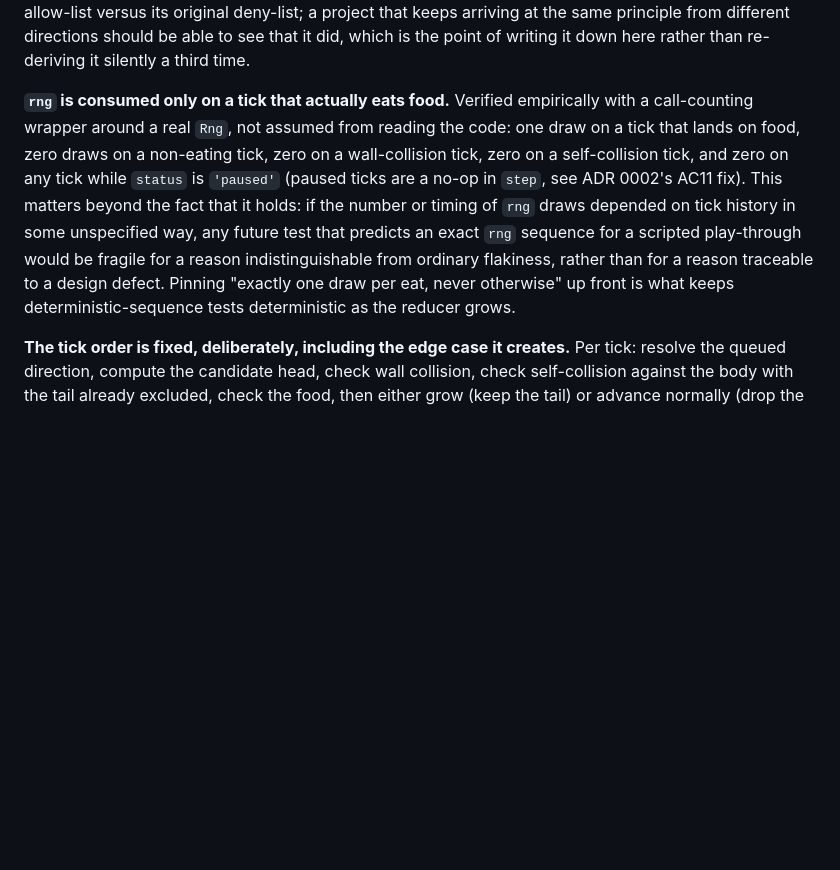
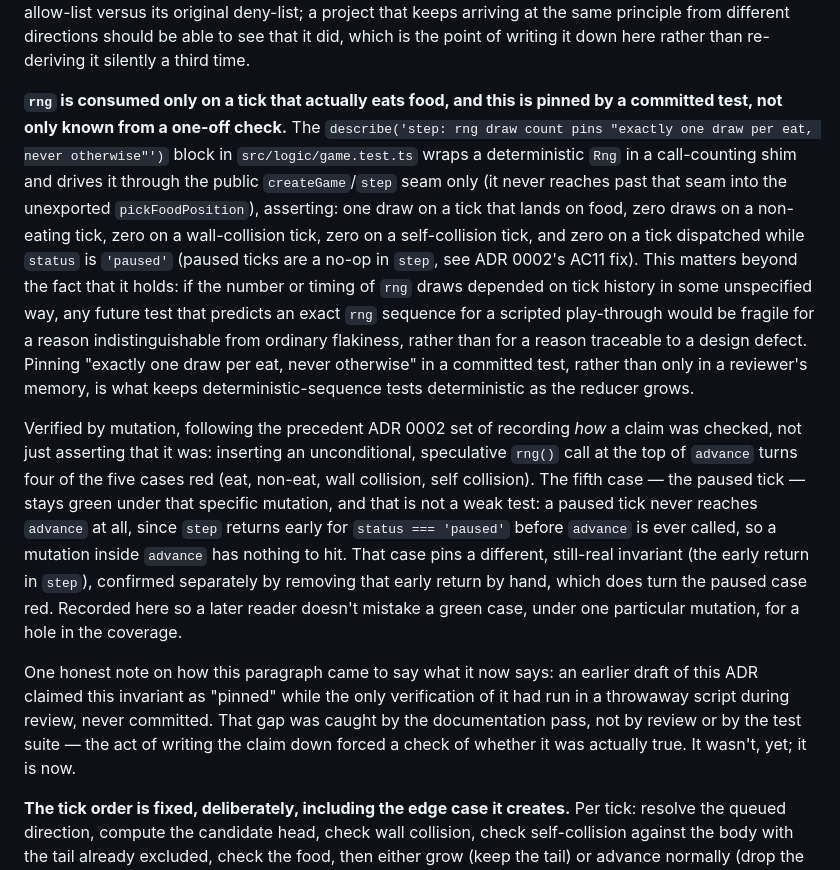
Before and after one commit to ifahrentholz/cyberpunk-snake, a Markdown page: docs/adr/0004-food-placement-growth-and-scoring.md, the part around the change. Rendered like a GitHub page; blank space fills up the shorter version.

Commit message:
docs(adr): correct the rng-draw-count paragraph in ADR-0004 to match reality (#4)
The paragraph claimed the "exactly one draw per eat, never otherwise"
invariant was pinned, but the only verification behind that claim had
run in a throwaway /tmp script during review, never committed. Rewrite
it now that commit 82d43de actually pins the invariant in
src/logic/game.test.ts's 'step: rng draw count pins "exactly one draw
per eat, never otherwise"' describe block, driven through the public
createGame/step seam only.

Keeps the existing reasoning (why draw-count independence from tick
history matters for future deterministic-sequence tests), and adds the
mutation evidence per ADR-0002's precedent of recording how a claim was
checked: an unconditional speculative rng() call at the top of advance
turns 4 of 5 new cases red; the paused case stays green under that
mutation because a paused tick never reaches advance at all (step's
early return), confirmed separately by removing that early return by
hand, which does turn it red. Records honestly that this gap was found
by the documentation pass, not by review or testing.

No other section of ADR-0004 touched; docs/adr/0001-*, 0002-*, 0003-*
and the changelog are untouched.

Co-authored-by: omnigent <noreply@omnigent.ai>

```diff
--- a/docs/adr/0004-food-placement-growth-and-scoring.md
+++ b/docs/adr/0004-food-placement-growth-and-scoring.md
@@ -51,19 +51,45 @@ a project that keeps arriving at the same principle from different
 directions should be able to see that it did, which is the point of
 writing it down here rather than re-deriving it silently a third time.
 
-**`rng` is consumed only on a tick that actually eats food.** Verified
-empirically with a call-counting wrapper around a real `Rng`, not assumed
-from reading the code: one draw on a tick that lands on food, zero draws
-on a non-eating tick, zero on a wall-collision tick, zero on a
-self-collision tick, and zero on any tick while `status` is `'paused'`
-(paused ticks are a no-op in `step`, see ADR 0002's AC11 fix). This matters
-beyond the fact that it holds: if the number or timing of `rng` draws
-depended on tick history in some unspecified way, any future test that
-predicts an exact `rng` sequence for a scripted play-through would be
-fragile for a reason indistinguishable from ordinary flakiness, rather
-than for a reason traceable to a design defect. Pinning "exactly one draw
-per eat, never otherwise" up front is what keeps deterministic-sequence
-tests deterministic as the reducer grows.
+**`rng` is consumed only on a tick that actually eats food, and this is
+pinned by a committed test, not only known from a one-off check.** The
+`describe('step: rng draw count pins "exactly one draw per eat, never
+otherwise"')` block in `src/logic/game.test.ts` wraps a deterministic
+`Rng` in a call-counting shim and drives it through the public
+`createGame`/`step` seam only (it never reaches past that seam into the
+unexported `pickFoodPosition`), asserting: one draw on a tick that lands
+on food, zero draws on a non-eating tick, zero on a wall-collision tick,
+zero on a self-collision tick, and zero on a tick dispatched while
+`status` is `'paused'` (paused ticks are a no-op in `step`, see ADR 0002's
+AC11 fix). This matters beyond the fact that it holds: if the number or
+timing of `rng` draws depended on tick history in some unspecified way,
+any future test that predicts an exact `rng` sequence for a scripted
+play-through would be fragile for a reason indistinguishable from
+ordinary flakiness, rather than for a reason traceable to a design
+defect. Pinning "exactly one draw per eat, never otherwise" in a
+committed test, rather than only in a reviewer's memory, is what keeps
+deterministic-sequence tests deterministic as the reducer grows.
+
+Verified by mutation, following the precedent ADR 0002 set of recording
+*how* a claim was checked, not just asserting that it was: inserting an
+unconditional, speculative `rng()` call at the top of `advance` turns
+four of the five cases red (eat, non-eat, wall collision, self collision).
+The fifth case — the paused tick — stays green under that specific
+mutation, and that is not a weak test: a paused tick never reaches
+`advance` at all, since `step` returns early for `status === 'paused'`
+before `advance` is ever called, so a mutation inside `advance` has
+nothing to hit. That case pins a different, still-real invariant (the
+early return in `step`), confirmed separately by removing that early
+return by hand, which does turn the paused case red. Recorded here so a
+later reader doesn't mistake a green case, under one particular mutation,
+for a hole in the coverage.
+
+One honest note on how this paragraph came to say what it now says: an
+earlier draft of this ADR claimed this invariant as "pinned" while the
+only verification of it had run in a throwaway script during review,
+never committed. That gap was caught by the documentation pass, not by
+review or by the test suite — the act of writing the claim down forced a
+check of whether it was actually true. It wasn't, yet; it is now.
 
 **The tick order is fixed, deliberately, including the edge case it
 creates.** Per tick: resolve the queued direction, compute the candidate
```
